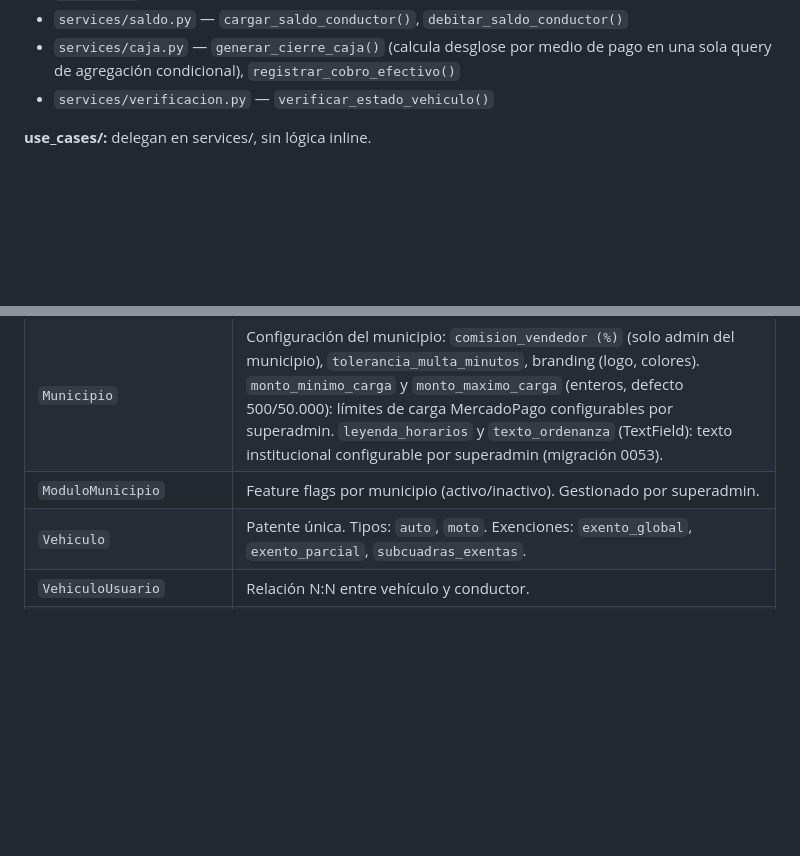
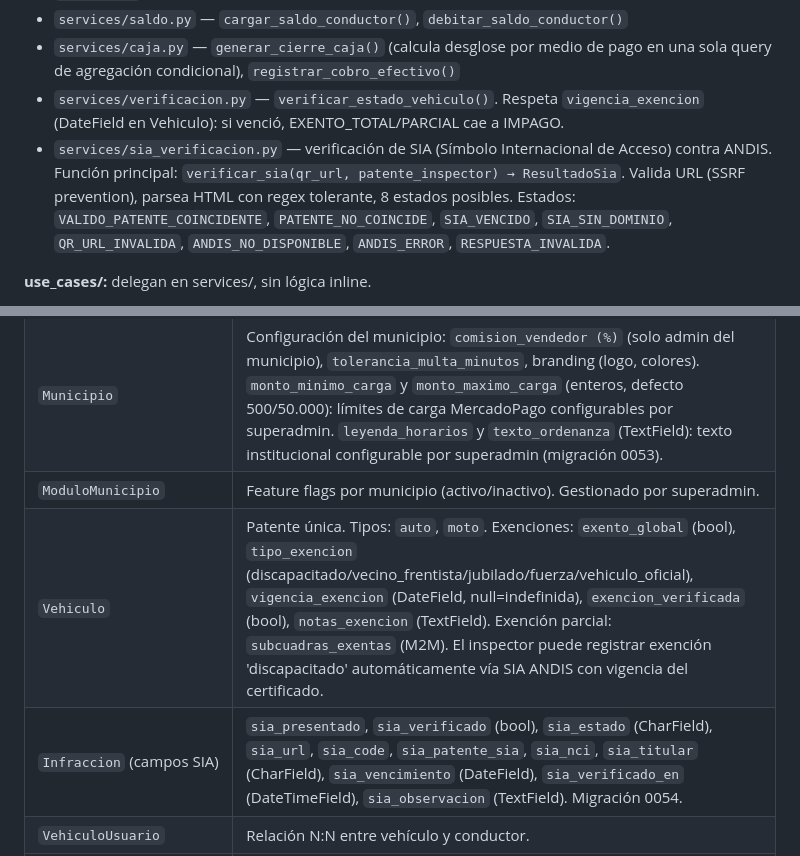
Before and after one commit to PolloLopez/estacionamiento_proyecto, a Markdown page: CONTEXT.md, 2 parts joined by grey strips. Rendered like a GitHub page; blank space fills up the shorter version.

Commit message:
docs: actualizar CONTEXT.md con SIA, vigencia_exencion y campos Infraccion

```diff
--- a/CONTEXT.md
+++ b/CONTEXT.md
@@ -93,7 +93,8 @@ views_*.py  →  use_cases/  →  services/  →  domain/
 - `services/infracciones.py` — `crear_infraccion()`, `cobrar_infraccion_efectivo(medio_pago='efectivo')`, `calcular_estado_tolerancia()` (con `MARGEN_TOLERANCIA_SEGUNDOS = 60`). Constante exportada: `MEDIOS_VALIDOS_COBRO = frozenset({"efectivo","transferencia","debito","credito","qr"})`. Normaliza valores inválidos a `'efectivo'`.
 - `services/saldo.py` — `cargar_saldo_conductor()`, `debitar_saldo_conductor()`
 - `services/caja.py` — `generar_cierre_caja()` (calcula desglose por medio de pago en una sola query de agregación condicional), `registrar_cobro_efectivo()`
-- `services/verificacion.py` — `verificar_estado_vehiculo()`
+- `services/verificacion.py` — `verificar_estado_vehiculo()`. Respeta `vigencia_exencion` (DateField en Vehiculo): si venció, EXENTO_TOTAL/PARCIAL cae a IMPAGO.
+- `services/sia_verificacion.py` — verificación de SIA (Símbolo Internacional de Acceso) contra ANDIS. Función principal: `verificar_sia(qr_url, patente_inspector) → ResultadoSia`. Valida URL (SSRF prevention), parsea HTML con regex tolerante, 8 estados posibles. Estados: `VALIDO_PATENTE_COINCIDENTE`, `PATENTE_NO_COINCIDE`, `SIA_VENCIDO`, `SIA_SIN_DOMINIO`, `QR_URL_INVALIDA`, `ANDIS_NO_DISPONIBLE`, `ANDIS_ERROR`, `RESPUESTA_INVALIDA`.
 
 **use_cases/:** delegan en services/, sin lógica inline.
 - `estacionar_vehiculo.py`, `pagar_infraccion.py`, `cobrar_estacionamiento.py`
@@ -122,7 +123,8 @@ views_*.py  →  use_cases/  →  services/  →  domain/
 | `Usuario` | AbstractUser con `correo` como USERNAME_FIELD. Flags: `es_admin`, `es_inspector`, `es_vendedor`, `es_conductor`, `es_tesorero`, `es_superadmin`. Campos: `saldo` (wallet digital conductor), `saldo_operativo` (caja del vendedor/inspector), `es_verificado`, `municipio`, `porcentaje_ganancia`. |
 | `Municipio` | Configuración del municipio: `comision_vendedor (%)` (solo admin del municipio), `tolerancia_multa_minutos`, branding (logo, colores). `monto_minimo_carga` y `monto_maximo_carga` (enteros, defecto 500/50.000): límites de carga MercadoPago configurables por superadmin. `leyenda_horarios` y `texto_ordenanza` (TextField): texto institucional configurable por superadmin (migración 0053). |
 | `ModuloMunicipio` | Feature flags por municipio (activo/inactivo). Gestionado por superadmin. |
-| `Vehiculo` | Patente única. Tipos: `auto`, `moto`. Exenciones: `exento_global`, `exento_parcial`, `subcuadras_exentas`. |
+| `Vehiculo` | Patente única. Tipos: `auto`, `moto`. Exenciones: `exento_global` (bool), `tipo_exencion` (discapacitado/vecino_frentista/jubilado/fuerza/vehiculo_oficial), `vigencia_exencion` (DateField, null=indefinida), `exencion_verificada` (bool), `notas_exencion` (TextField). Exención parcial: `subcuadras_exentas` (M2M). El inspector puede registrar exención 'discapacitado' automáticamente vía SIA ANDIS con vigencia del certificado. |
+| `Infraccion` (campos SIA) | `sia_presentado`, `sia_verificado` (bool), `sia_estado` (CharField), `sia_url`, `sia_code`, `sia_patente_sia`, `sia_nci`, `sia_titular` (CharField), `sia_vencimiento` (DateField), `sia_verificado_en` (DateTimeField), `sia_observacion` (TextField). Migración 0054. |
 | `VehiculoUsuario` | Relación N:N entre vehículo y conductor. |
 | `Subcuadra` | Calle + altura + municipio. `unique_together = (calle, altura, municipio)`. `lat`/`lon` (DecimalField, null) para GPS preselección desde `verificar.html`. El admin las carga desde `/admin-subcuadras/` con mapa Leaflet/OSM (sin API key). |
 | `Estacionamiento` | Estado: `ACTIVO` / `FINALIZADO`. `hora_inicio`, `hora_fin`, `duracion_horas (DecimalField)`, `costo_base`, `costo_final`. Constraint: un ACTIVO por vehículo. |
```
